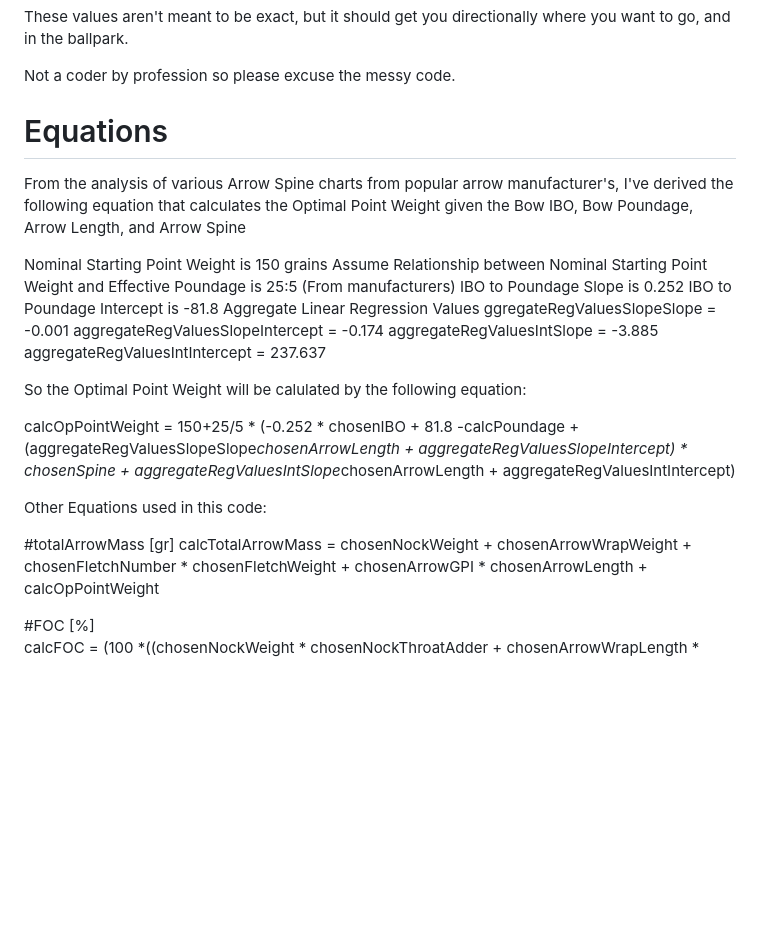
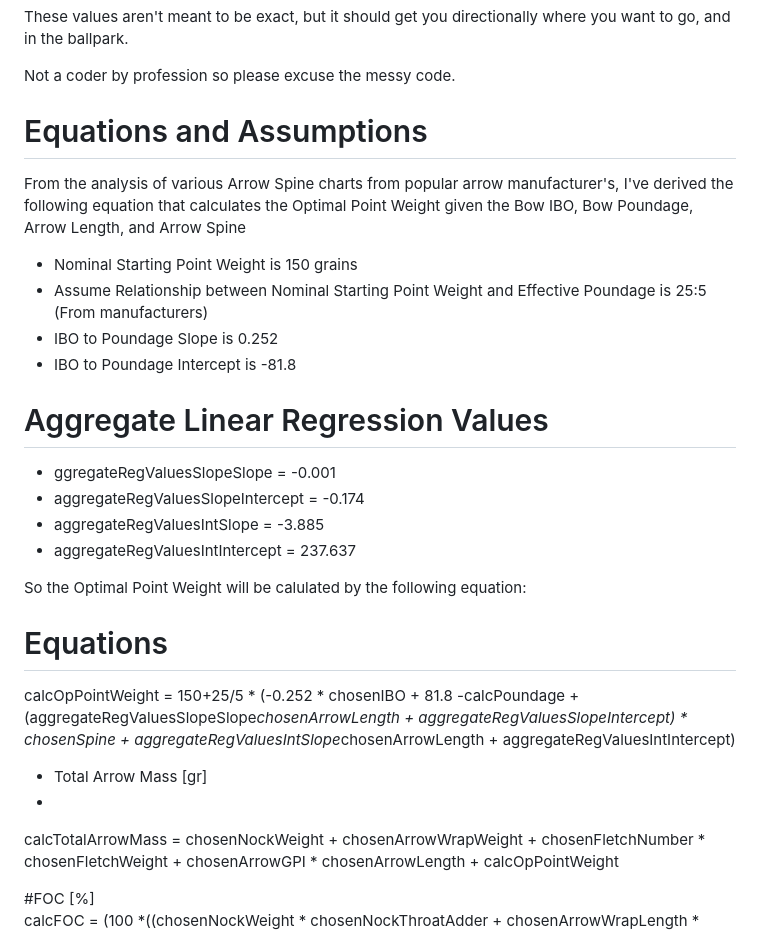
Before and after one commit to ahilario/ArrowCalculator, a Markdown page: README.md, the part around the change. GitHub-like rendering; blank space fills up the shorter version.

```diff
--- a/README.md
+++ b/README.md
@@ -28,23 +28,24 @@ Not a coder by profession so please excuse the messy code.
 
 
 
-# Equations
+# Equations and Assumptions
 
 From the analysis of various Arrow Spine charts from popular arrow manufacturer's, I've derived the following equation
 that calculates the Optimal Point Weight given the Bow IBO, Bow Poundage, Arrow Length, and Arrow Spine
 
-Nominal Starting Point Weight is 150 grains
-Assume Relationship between Nominal Starting Point Weight and Effective Poundage is 25:5 (From manufacturers)
-IBO to Poundage Slope is 0.252
-IBO to Poundage Intercept is -81.8
-Aggregate Linear Regression Values
-ggregateRegValuesSlopeSlope = -0.001
-aggregateRegValuesSlopeIntercept = -0.174
-aggregateRegValuesIntSlope = -3.885
-aggregateRegValuesIntIntercept = 237.637
+* Nominal Starting Point Weight is 150 grains
+* Assume Relationship between Nominal Starting Point Weight and Effective Poundage is 25:5 (From manufacturers)
+* IBO to Poundage Slope is 0.252
+* IBO to Poundage Intercept is -81.8
+# Aggregate Linear Regression Values
+* ggregateRegValuesSlopeSlope = -0.001
+* aggregateRegValuesSlopeIntercept = -0.174
+* aggregateRegValuesIntSlope = -3.885
+* aggregateRegValuesIntIntercept = 237.637
 
 So the Optimal Point Weight will be calulated by the following equation:
 
+# Equations
 calcOpPointWeight = 150+25/5 * (-0.252 * chosenIBO + 81.8 -calcPoundage +
                     (aggregateRegValuesSlopeSlope*chosenArrowLength
                     + aggregateRegValuesSlopeIntercept) * chosenSpine
@@ -53,9 +54,8 @@ calcOpPointWeight = 150+25/5 * (-0.252 * chosenIBO + 81.8 -calcPoundage +
 
 
 
-Other Equations used in this code:
-
-#totalArrowMass [gr]
+* Total Arrow Mass [gr]
+*
 calcTotalArrowMass = chosenNockWeight + chosenArrowWrapWeight + chosenFletchNumber * chosenFletchWeight + chosenArrowGPI * chosenArrowLength + calcOpPointWeight
 
 #FOC [%]
```
